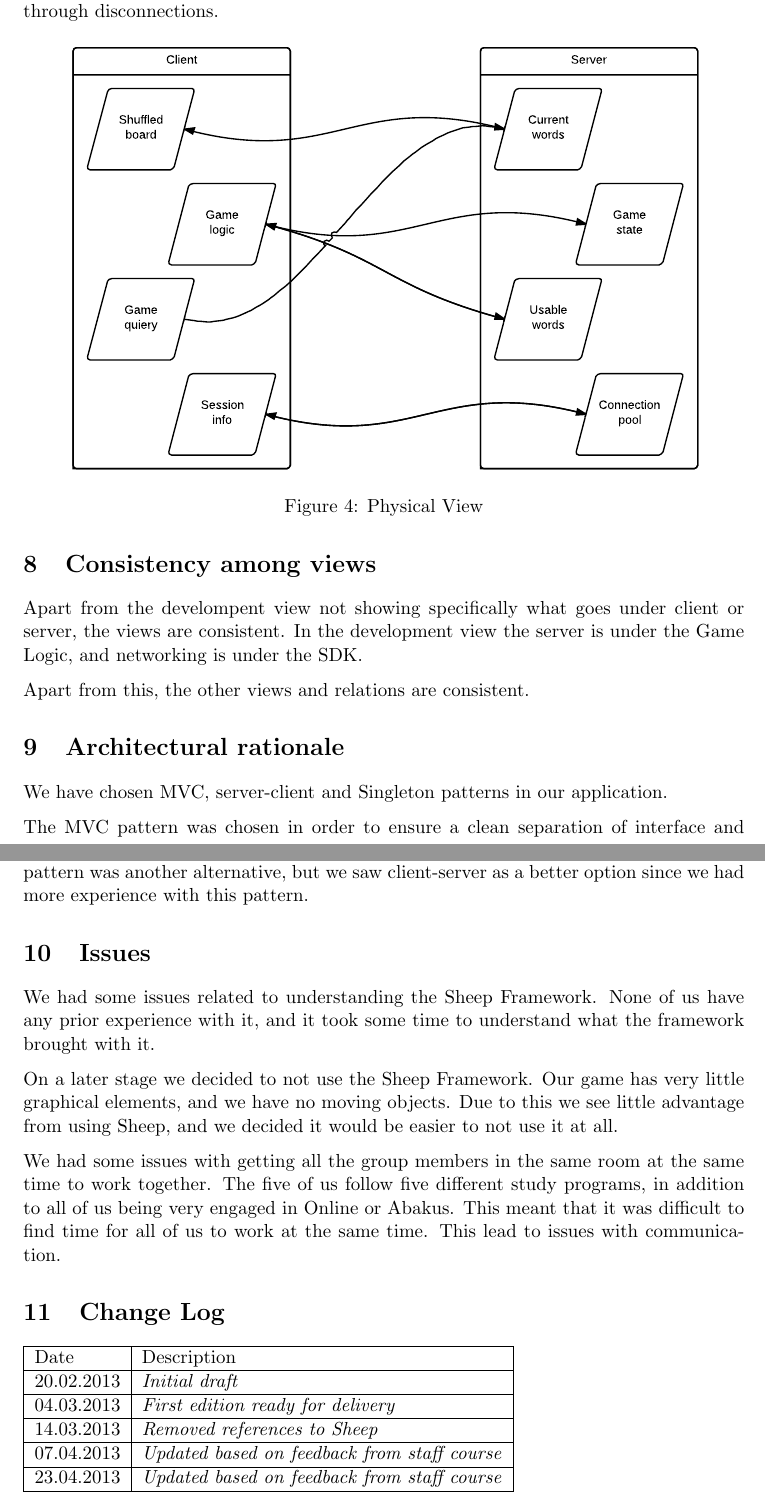
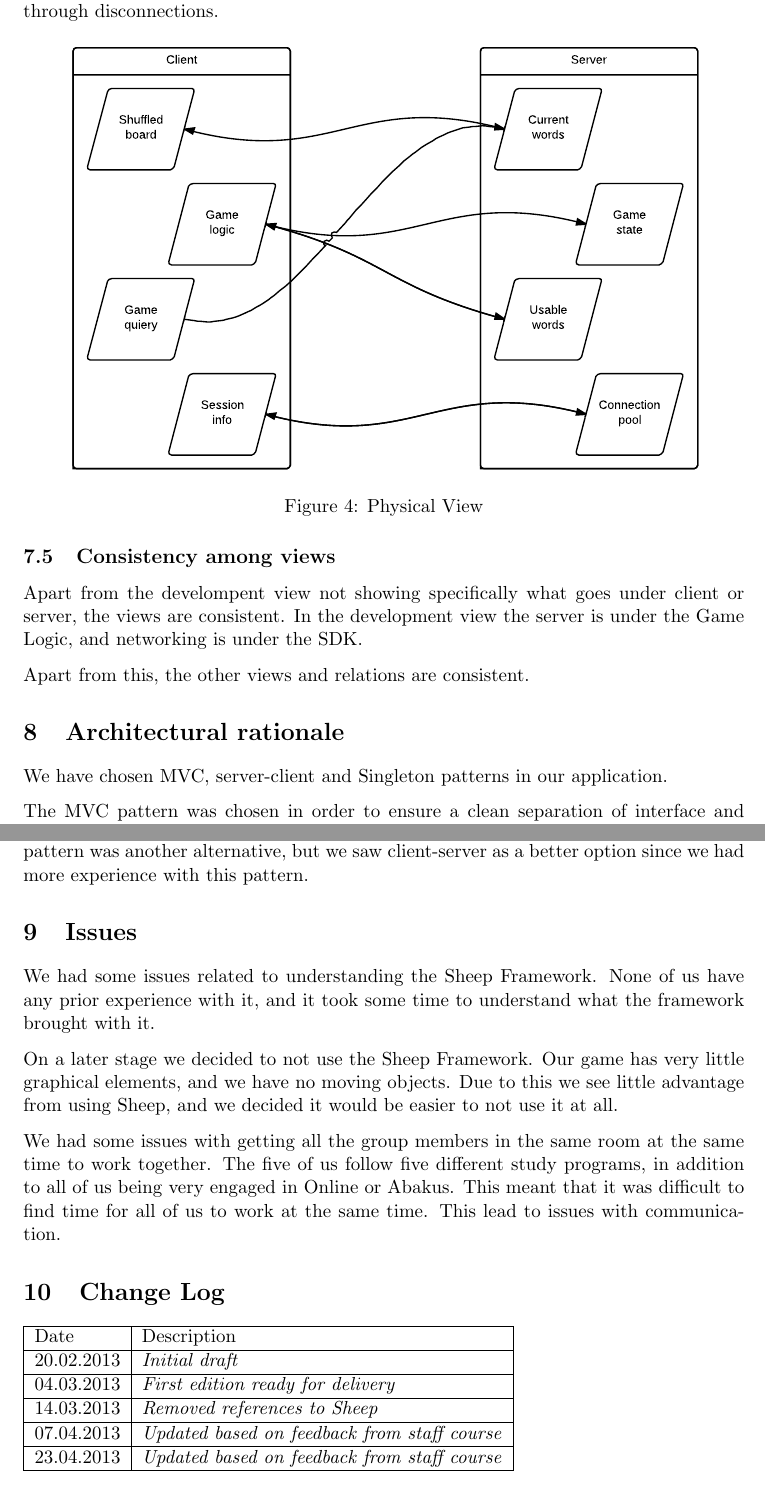
Before and after one commit to gisvold/noahsprogark, a LaTeX document (docs/ArchitecturalDescription/Report.tex, which reads docs/ArchitecturalDescription/section/Views.tex): two parts of pages 12 and 13 of 14, joined at a grey line, cut so that both start at the same text. Compiled offline with pdfLaTeX.

Commit message:
Moved Consistency among views into views

```diff
--- a/docs/ArchitecturalDescription/Report.tex
+++ b/docs/ArchitecturalDescription/Report.tex
@@ -19,7 +19,7 @@
 \newcommand{\comment}[1]{} \comment{This is a block comment wrapped in curly
 brackets}
 %\renewcommand{\thefootnote}{\roman{footnote}}
-\title{Group Report | TDT4240}
+\title{Group Report | TDT4240 Software Architecture}
 \author{Aleksander Gisvold, Henning M. Wold, Marte Dybevik Løge, Nina
 Margrethe Smørsgård, Tri Minh Nguyen}
 \date{\today}
@@ -36,7 +36,6 @@ Margrethe Smørsgård, Tri Minh Nguyen}
 \input{section/ArchitecturalTactics}
 \input{section/ArchitecturalPatterns}
 \input{section/Views}
-\input{section/ConsistencyAmongViews}
 \input{section/ArchitecturalRationale}
 \input{section/issues}
 \input{section/ChangeLog}
--- a/docs/ArchitecturalDescription/section/Views.tex
+++ b/docs/ArchitecturalDescription/section/Views.tex
@@ -52,3 +52,13 @@ through disconnections.
 \captionof{figure}{Physical View}
 \label{ref:gantt}
 \end{center}
+
+\subsection{Consistency among views}
+\label{sec:consistencyamongviews}
+%TODO: Update when finished
+
+Apart from the develompent view not showing specifically what goes under client
+or server, the views are consistent. In the development view the server is
+under the Game Logic, and networking is under the SDK\@.
+
+Apart from this, the other views and relations are consistent.
```
Also changed, not shown: docs/ImplementationDocument/Report.tex (+1 -1 lines), docs/Requirements/Report.tex (+1 -1 lines).
